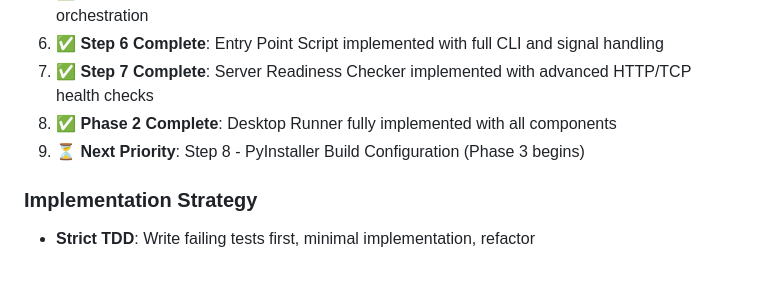
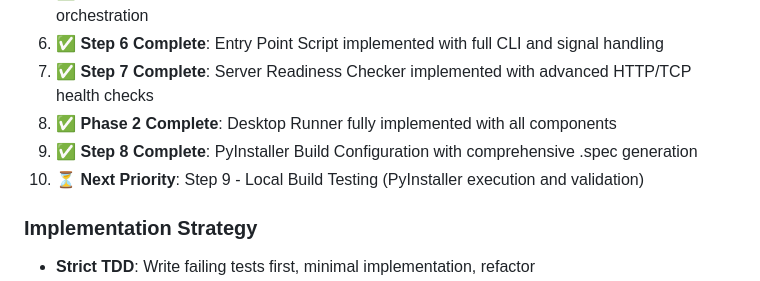
Before and after one commit to lbnl-science-it/WorkJournalMaker, a Markdown page: todo.md, the part around one of its changes. GitHub-like rendering.

```diff
--- a/todo.md
+++ b/todo.md
@@ -137,7 +137,8 @@
 6. ✅ **Step 6 Complete**: Entry Point Script implemented with full CLI and signal handling
 7. ✅ **Step 7 Complete**: Server Readiness Checker implemented with advanced HTTP/TCP health checks
 8. ✅ **Phase 2 Complete**: Desktop Runner fully implemented with all components
-9. ⏳ **Next Priority**: Step 8 - PyInstaller Build Configuration (Phase 3 begins)
+9. ✅ **Step 8 Complete**: PyInstaller Build Configuration with comprehensive .spec generation
+10. ⏳ **Next Priority**: Step 9 - Local Build Testing (PyInstaller execution and validation)
 
 ### Implementation Strategy
 - **Strict TDD**: Write failing tests first, minimal implementation, refactor
```
Also changed, not shown: other parts of todo.md (+4 -4 lines).
